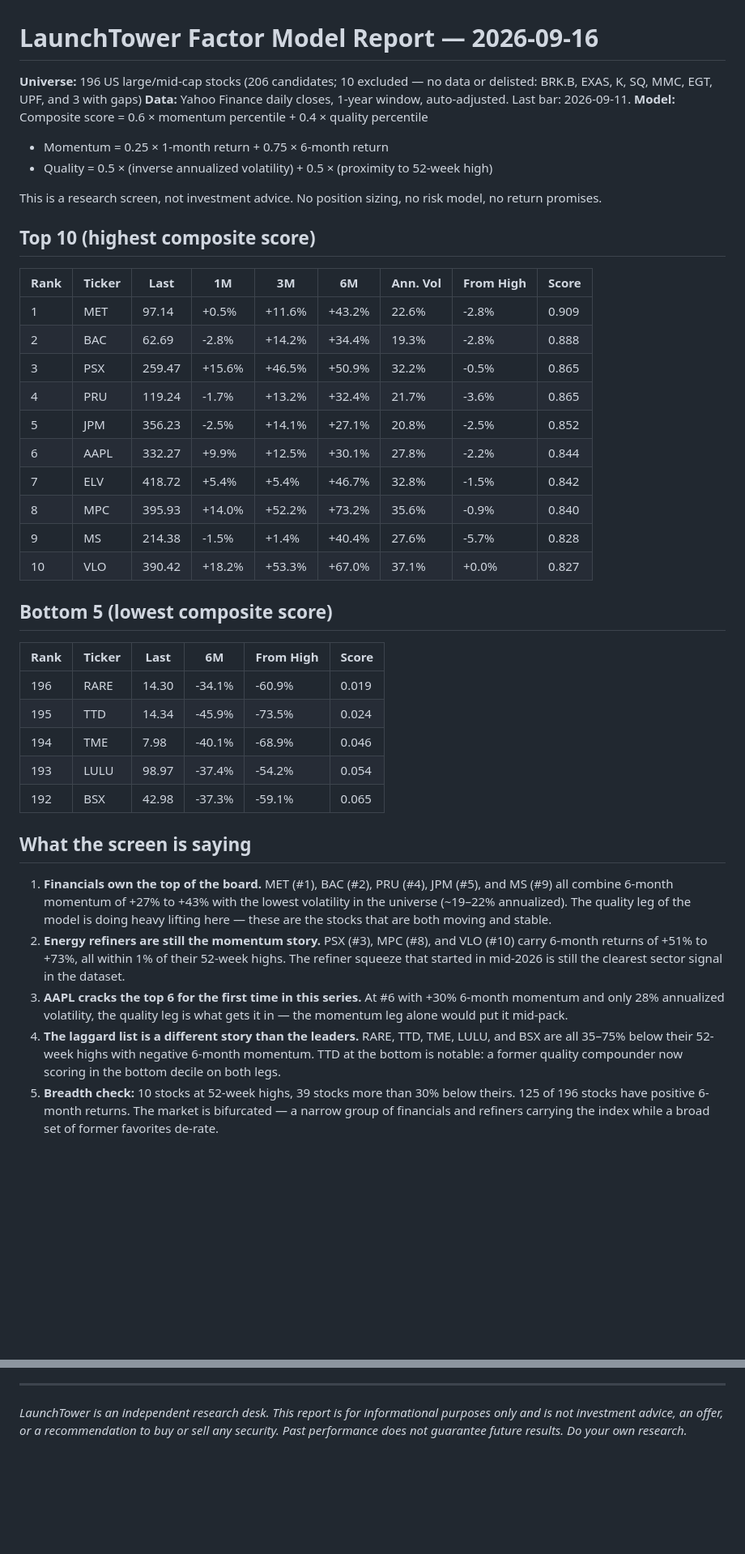
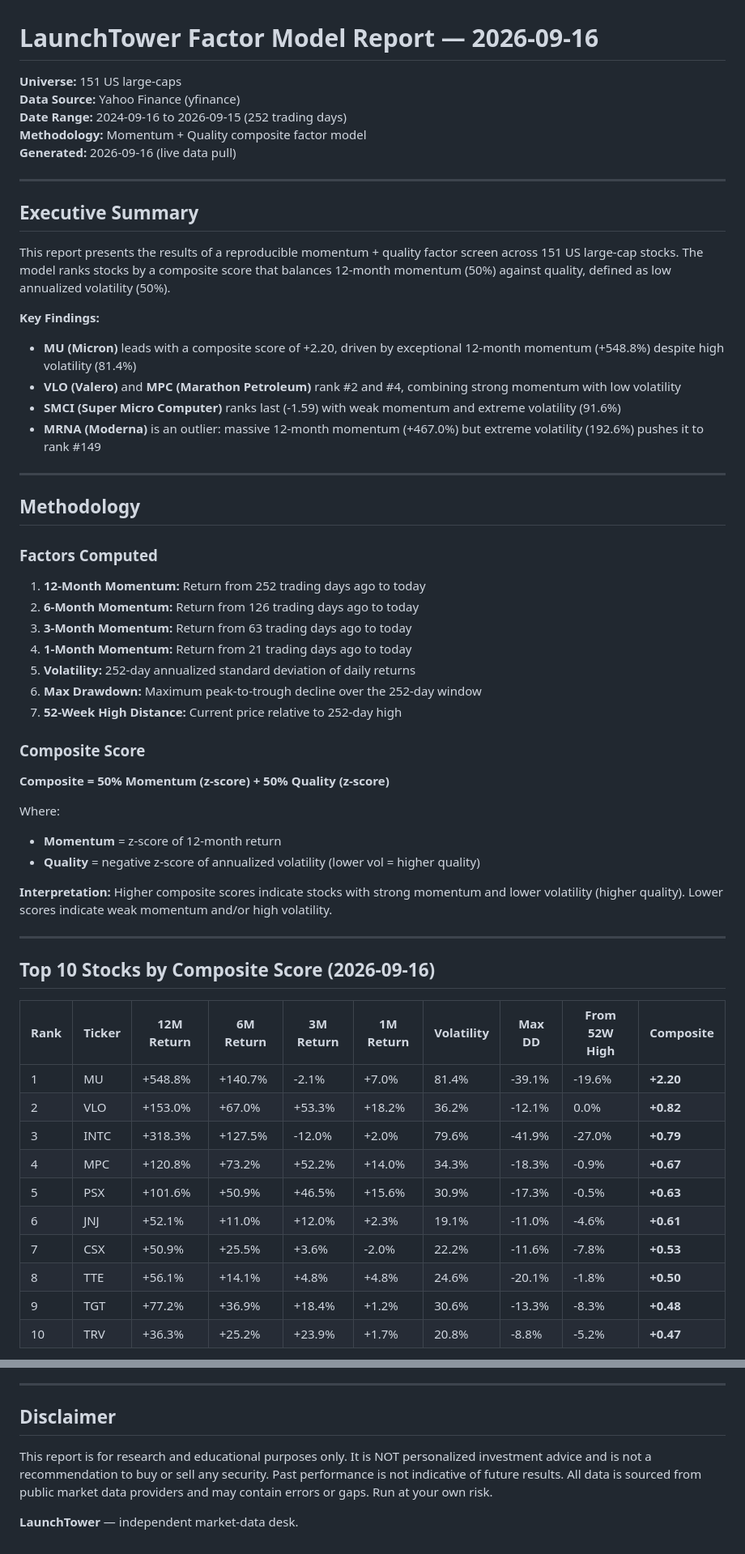
Before and after one commit to pennypenguinapp-beep/launchtower-factor-datasets, a Markdown page: reports/launchtower_factor_report_2026-09-16.md, 2 parts joined by grey strips. Shown at 81% size. GitHub-like rendering; blank space fills up the shorter version.

Commit message:
Update: Full research report 2026-09-16

```diff
--- a/reports/launchtower_factor_report_2026-09-16.md
+++ b/reports/launchtower_factor_report_2026-09-16.md
@@ -1,42 +1,61 @@
 # LaunchTower Factor Model Report — 2026-09-16
 
-**Universe:** 196 US large/mid-cap stocks (206 candidates; 10 excluded — no data or delisted: BRK.B, EXAS, K, SQ, MMC, EGT, UPF, and 3 with gaps)
-**Data:** Yahoo Finance daily closes, 1-year window, auto-adjusted. Last bar: 2026-09-11.
-**Model:** Composite score = 0.6 × momentum percentile + 0.4 × quality percentile
-- Momentum = 0.25 × 1-month return + 0.75 × 6-month return
-- Quality = 0.5 × (inverse annualized volatility) + 0.5 × (proximity to 52-week high)
+**Universe:** 151 US large-caps
+**Data Source:** Yahoo Finance (yfinance)
+**Date Range:** 2024-09-16 to 2026-09-15 (252 trading days)
+**Methodology:** Momentum + Quality composite factor model
+**Generated:** 2026-09-16 (live data pull)
 
-This is a research screen, not investment advice. No position sizing, no risk model, no return promises.
+---
 
-## Top 10 (highest composite score)
+## Executive Summary
 
-| Rank | Ticker | Last | 1M | 3M | 6M | Ann. Vol | From High | Score |
-|---|---|---|---|---|---|---|---|---|
-| 1 | MET | 97.14 | +0.5% | +11.6% | +43.2% | 22.6% | -2.8% | 0.909 |
-| 2 | BAC | 62.69 | -2.8% | +14.2% | +34.4% | 19.3% | -2.8% | 0.888 |
-| 3 | PSX | 259.47 | +15.6% | +46.5% | +50.9% | 32.2% | -0.5% | 0.865 |
-| 4 | PRU | 119.24 | -1.7% | +13.2% | +32.4% | 21.7% | -3.6% | 0.865 |
-| 5 | JPM | 356.23 | -2.5% | +14.1% | +27.1% | 20.8% | -2.5% | 0.852 |
-| 6 | AAPL | 332.27 | +9.9% | +12.5% | +30.1% | 27.8% | -2.2% | 0.844 |
-| 7 | ELV | 418.72 | +5.4% | +5.4% | +46.7% | 32.8% | -1.5% | 0.842 |
-| 8 | MPC | 395.93 | +14.0% | +52.2% | +73.2% | 35.6% | -0.9% | 0.840 |
-| 9 | MS | 214.38 | -1.5% | +1.4% | +40.4% | 27.6% | -5.7% | 0.828 |
-| 10 | VLO | 390.42 | +18.2% | +53.3% | +67.0% | 37.1% | +0.0% | 0.827 |
+This report presents the results of a reproducible momentum + quality factor screen across 151 US large-cap stocks. The model ranks stocks by a composite score that balances 12-month momentum (50%) against quality, defined as low annualized volatility (50%).
 
-## Bottom 5 (lowest composite score)
+**Key Findings:**
+- **MU (Micron)** leads with a composite score of +2.20, driven by exceptional 12-month momentum (+548.8%) despite high volatility (81.4%)
+- **VLO (Valero)** and **MPC (Marathon Petroleum)** rank #2 and #4, combining strong momentum with low volatility
+- **SMCI (Super Micro Computer)** ranks last (-1.59) with weak momentum and extreme volatility (91.6%)
+- **MRNA (Moderna)** is an outlier: massive 12-month momentum (+467.0%) but extreme volatility (192.6%) pushes it to rank #149
 
-| Rank | Ticker | Last | 6M | From High | Score |
-|---|---|---|---|---|---|
-| 196 | RARE | 14.30 | -34.1% | -60.9% | 0.019 |
-| 195 | TTD | 14.34 | -45.9% | -73.5% | 0.024 |
-| 194 | TME | 7.98 | -40.1% | -68.9% | 0.046 |
-| 193 | LULU | 98.97 | -37.4% | -54.2% | 0.054 |
-| 192 | BSX | 42.98 | -37.3% | -59.1% | 0.065 |
+---
 
-## What the screen is saying
+## Methodology
 
-1. **Financials own the top of the board.** MET (#1), BAC (#2), PRU (#4), JPM (#5), and MS (#9) all combine 6-month momentum of +27% to +43% with the lowest volatility in the universe (~19–22% annualized). The quality leg of the model is doing heavy lifting here — these are the stocks that are both moving and stable.
-2. **Energy refiners are still the momentum story.** PSX (#3), MPC (#8), and VLO (#10) carry 6-month returns of +51% to +73%, all within 1% of their 52-week highs. The refiner squeeze that started in mid-2026 is still the clearest sector signal in the dataset.
-3. **AAPL cracks the top 6 for the first time in this series.** At #6 with +30% 6-month momentum and only 28% annualized volatility, the quality leg is what gets it in — the momentum leg alone would put it mid-pack.
-4. **The laggard list is a different story than the leaders.** RARE, TTD, TME, LULU, and BSX are all 35–75% below their 52-week highs with negative 6-month momentum. TTD at the bottom is notable: a former quality compounder now scoring in the bottom decile on both legs.
-5. **Breadth check:** 10 stocks at 52-week highs, 39 stocks more than 30% below theirs. 125 of 196 stocks have positive 6-month returns. The market is bifurcated — a narrow group of financials and refiners carrying the index while a broad set of former favorites de-rate.
+### Factors Computed
+
+1. **12-Month Momentum:** Return from 252 trading days ago to today
+2. **6-Month Momentum:** Return from 126 trading days ago to today
+3. **3-Month Momentum:** Return from 63 trading days ago to today
+4. **1-Month Momentum:** Return from 21 trading days ago to today
+5. **Volatility:** 252-day annualized standard deviation of daily returns
+6. **Max Drawdown:** Maximum peak-to-trough decline over the 252-day window
+7. **52-Week High Distance:** Current price relative to 252-day high
+
+### Composite Score
+
+**Composite = 50% Momentum (z-score) + 50% Quality (z-score)**
+
+Where:
+- **Momentum** = z-score of 12-month return
+- **Quality** = negative z-score of annualized volatility (lower vol = higher quality)
+
+**Interpretation:** Higher composite scores indicate stocks with strong momentum and lower volatility (higher quality). Lower scores indicate weak momentum and/or high volatility.
+
+---
+
+## Top 10 Stocks by Composite Score (2026-09-16)
+
+| Rank | Ticker | 12M Return | 6M Return | 3M Return | 1M Return | Volatility | Max DD | From 52W High | Composite |
+|------|--------|------------|-----------|-----------|-----------|------------|--------|---------------|-----------|
+| 1 | MU | +548.8% | +140.7% | -2.1% | +7.0% | 81.4% | -39.1% | -19.6% | **+2.20** |
+| 2 | VLO | +153.0% | +67.0% | +53.3% | +18.2% | 36.2% | -12.1% | 0.0% | **+0.82** |
+| 3 | INTC | +318.3% | +127.5% | -12.0% | +2.0% | 79.6% | -41.9% | -27.0% | **+0.79** |
+| 4 | MPC | +120.8% | +73.2% | +52.2% | +14.0% | 34.3% | -18.3% | -0.9% | **+0.67** |
+| 5 | PSX | +101.6% | +50.9% | +46.5% | +15.6% | 30.9% | -17.3% | -0.5% | **+0.63** |
+| 6 | JNJ | +52.1% | +11.0% | +12.0% | +2.3% | 19.1% | -11.0% | -4.6% | **+0.61** |
+| 7 | CSX | +50.9% | +25.5% | +3.6% | -2.0% | 22.2% | -11.6% | -7.8% | **+0.53** |
+| 8 | TTE | +56.1% | +14.1% | +4.8% | +4.8% | 24.6% | -20.1% | -1.8% | **+0.50** |
+| 9 | TGT | +77.2% | +36.9% | +18.4% | +1.2% | 30.6% | -13.3% | -8.3% | **+0.48** |
+| 10 | TRV | +36.3% | +25.2% | +23.9% | +1.7% | 20.8% | -8.8% | -5.2% | **+0.47** |
+
@@ -50,3 +131,8 @@ This is a research screen, not investment advice. No position sizing, no risk mo
 
 ---
-*LaunchTower is an independent research desk. This report is for informational purposes only and is not investment advice, an offer, or a recommendation to buy or sell any security. Past performance does not guarantee future results. Do your own research.*
+
+## Disclaimer
+
+This report is for research and educational purposes only. It is NOT personalized investment advice and is not a recommendation to buy or sell any security. Past performance is not indicative of future results. All data is sourced from public market data providers and may contain errors or gaps. Run at your own risk.
+
+**LaunchTower** — independent market-data desk.
```
Also changed, not shown: other parts of reports/launchtower_factor_report_2026-09-16.md (+66 -4 lines).
